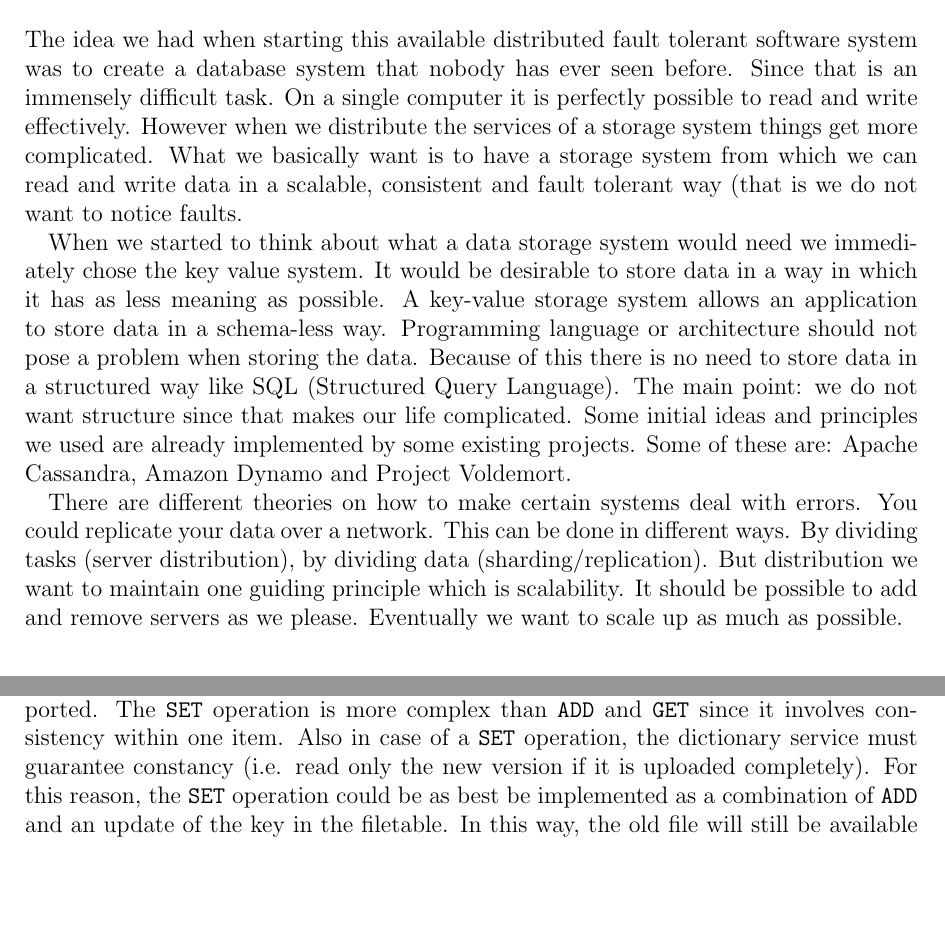
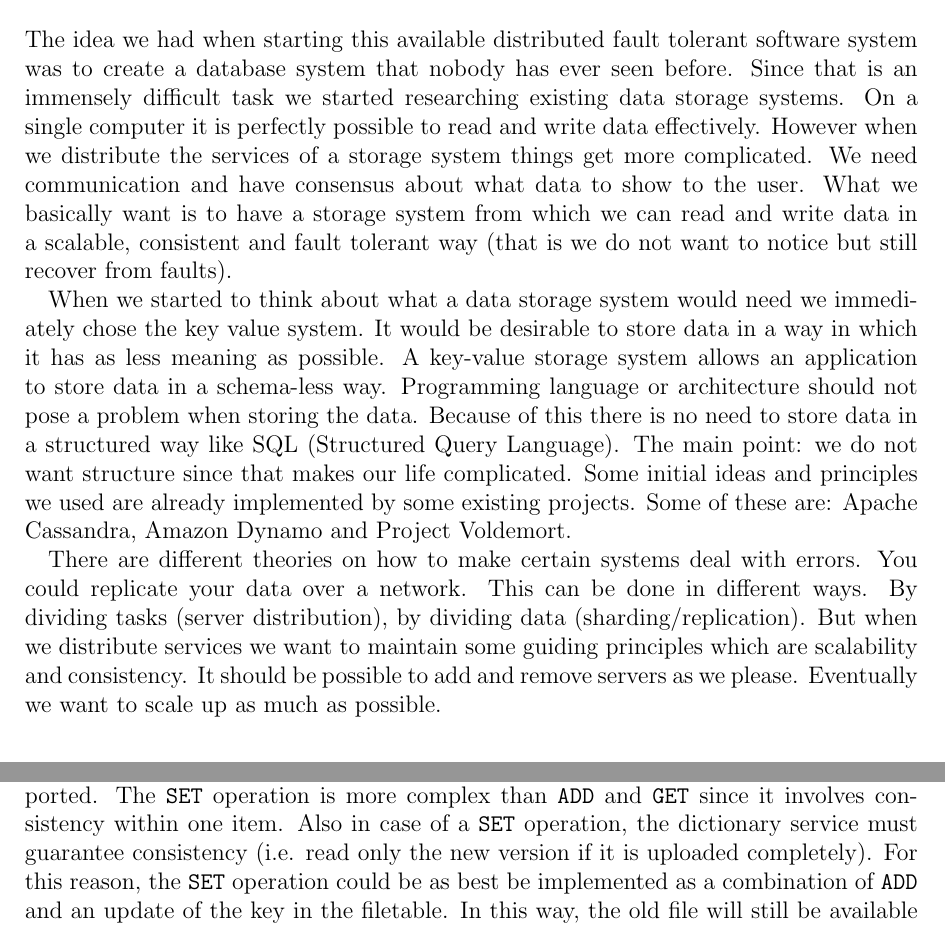
Before and after one commit to Gifgroen/DistributedDatabase, a LaTeX document (report/report.tex): two parts of pages 2 and 17 of 19, joined at a grey line, cut so that both start at the same text, the shorter picture padded with empty space. Compiled offline with pdfLaTeX.

Commit message:
constency

```diff
--- a/report/report.tex
+++ b/report/report.tex
@@ -28,11 +28,11 @@
 % omdat ik state of the art meer bij solution vind horen...
 
 \section{Context}
-The idea we had when starting this available distributed fault tolerant software system was to create a database system that nobody has ever seen before. Since that is an immensely difficult task. On a single computer it is perfectly possible to read and write effectively. However when we distribute the services of a storage system things get more complicated. What we basically want is to have a storage system from which we can read and write data in a scalable, consistent and fault tolerant way (that is we do not want to notice faults.
+The idea we had when starting this available distributed fault tolerant software system was to create a database system that nobody has ever seen before. Since that is an immensely difficult task we started researching existing data storage systems. On a single computer it is perfectly possible to read and write data effectively. However when we distribute the services of a storage system things get more complicated. We need communication and have consensus about what data to show to the user. What we basically want is to have a storage system from which we can read and write data in a scalable, consistent and fault tolerant way (that is we do not want to notice but still recover from faults).
 
 When we started to think about what a data storage system would need we immediately chose the key value system. It would be desirable to store data in a way in which it has as less meaning as possible. A key-value storage system allows an application to store data in a schema-less way. Programming language or architecture should not pose a problem when storing the data. Because of this there is no need to store data in a structured way like SQL (Structured Query Language). The main point: we do not want structure since that makes our life complicated. Some initial ideas and principles we used are already implemented by some existing projects. Some of these are: Apache Cassandra, Amazon Dynamo and Project Voldemort.
 
-There are different theories on how to make certain systems deal with errors. You could replicate your data over a network. This can be done in different ways. By dividing tasks (server distribution), by dividing data (sharding/replication). But distribution we want to maintain one guiding principle which is scalability. It should be possible to add and remove servers as we please. Eventually we want to scale up as much as possible.
+There are different theories on how to make certain systems deal with errors. You could replicate your data over a network. This can be done in different ways. By dividing tasks (server distribution), by dividing data (sharding/replication). But when we distribute services we want to maintain some guiding principles which are scalability and consistency. It should be possible to add and remove servers as we please. Eventually we want to scale up as much as possible.
 
 % basics principles of storage systems
 % key->value, distributed file systems, memcache
@@ -364,7 +364,7 @@ Currently, a \verb|WRITE| request is forwarded to the disk process queue in one
 Ordering of the request at this level is not important (as long fairness is guaranteed) since the dictionary service will coordinate the consistency among the \verb|GET| and \verb|ADD| request.
 
 \paragraph{Supporting SET (overwriting existing keys)}
-Currently the \verb|SET| operation is not supported. The \verb|SET| operation is more complex than \verb|ADD| and \verb|GET| since it involves consistency within one item. Also in case of a \verb|SET| operation, the dictionary service must guarantee constancy (i.e. read only the new version if it is uploaded completely). For this reason, the \verb|SET| operation could be as best be implemented as a combination of \verb|ADD| and an update of the key in the filetable. In this way, the old file will still be available until a new version is uploaded.
+Currently the \verb|SET| operation is not supported. The \verb|SET| operation is more complex than \verb|ADD| and \verb|GET| since it involves consistency within one item. Also in case of a \verb|SET| operation, the dictionary service must guarantee consistency (i.e. read only the new version if it is uploaded completely). For this reason, the \verb|SET| operation could be as best be implemented as a combination of \verb|ADD| and an update of the key in the filetable. In this way, the old file will still be available until a new version is uploaded.
 
 \paragraph{Replicate among different storage instances}
 If one file requires a lot of \verb|READ| operations it is possible that a single instance cannot handle all the load anymore. For this reason, it might be necessary to spread popular items among multiple physical storage instances. This easily possible with the current dictionary service if the client would be responsible to upload the data multiple times. However, freelist service must be changed because it should be able to return storage locations that are not already used for that specific file (i.e. replication for scalability in one physical machine doesn't make sense).
```
